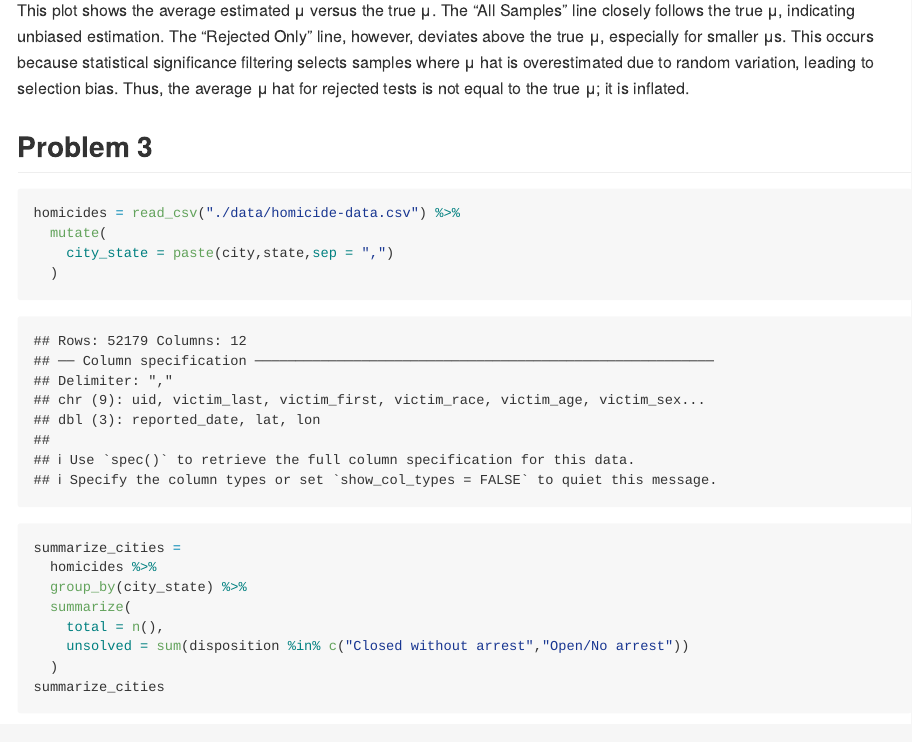
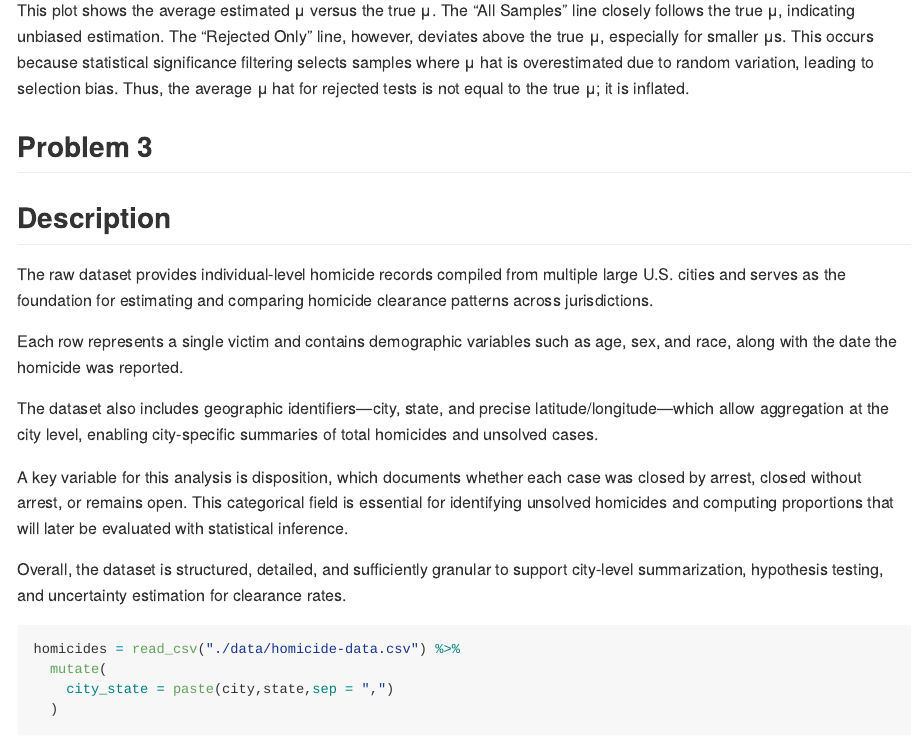
Before and after one commit to Yimeng349/P8105_hw5_yw4667, an R Markdown document (P8105_hw5_yw4667.Rmd): the page in a window 1100 px wide, from 5940 px down. The pictures show the output file P8105_hw5_yw4667.md that the author committed with the source, drawn offline in the style of GitHub.

Commit message:
final commit

````diff
--- a/P8105_hw5_yw4667.Rmd
+++ b/P8105_hw5_yw4667.Rmd
@@ -151,6 +151,18 @@ This plot shows the average estimated μ versus the true μ. The "All Samples" l
 
 ## Problem 3
 
+## Description
+
+The raw dataset provides individual-level homicide records compiled from multiple large U.S. cities and serves as the foundation for estimating and comparing homicide clearance patterns across jurisdictions.
+
+Each row represents a single victim and contains demographic variables such as age, sex, and race, along with the date the homicide was reported.
+
+The dataset also includes geographic identifiers—city, state, and precise latitude/longitude—which allow aggregation at the city level, enabling city-specific summaries of total homicides and unsolved cases.
+
+A key variable for this analysis is disposition, which documents whether each case was closed by arrest, closed without arrest, or remains open. This categorical field is essential for identifying unsolved homicides and computing proportions that will later be evaluated with statistical inference.
+
+Overall, the dataset is structured, detailed, and sufficiently granular to support city-level summarization, hypothesis testing, and uncertainty estimation for clearance rates.
+
 ```{r}
 homicides = read_csv("./data/homicide-data.csv") %>%
   mutate(
````
Also changed, not shown: P8105_hw5_yw4667.md.
